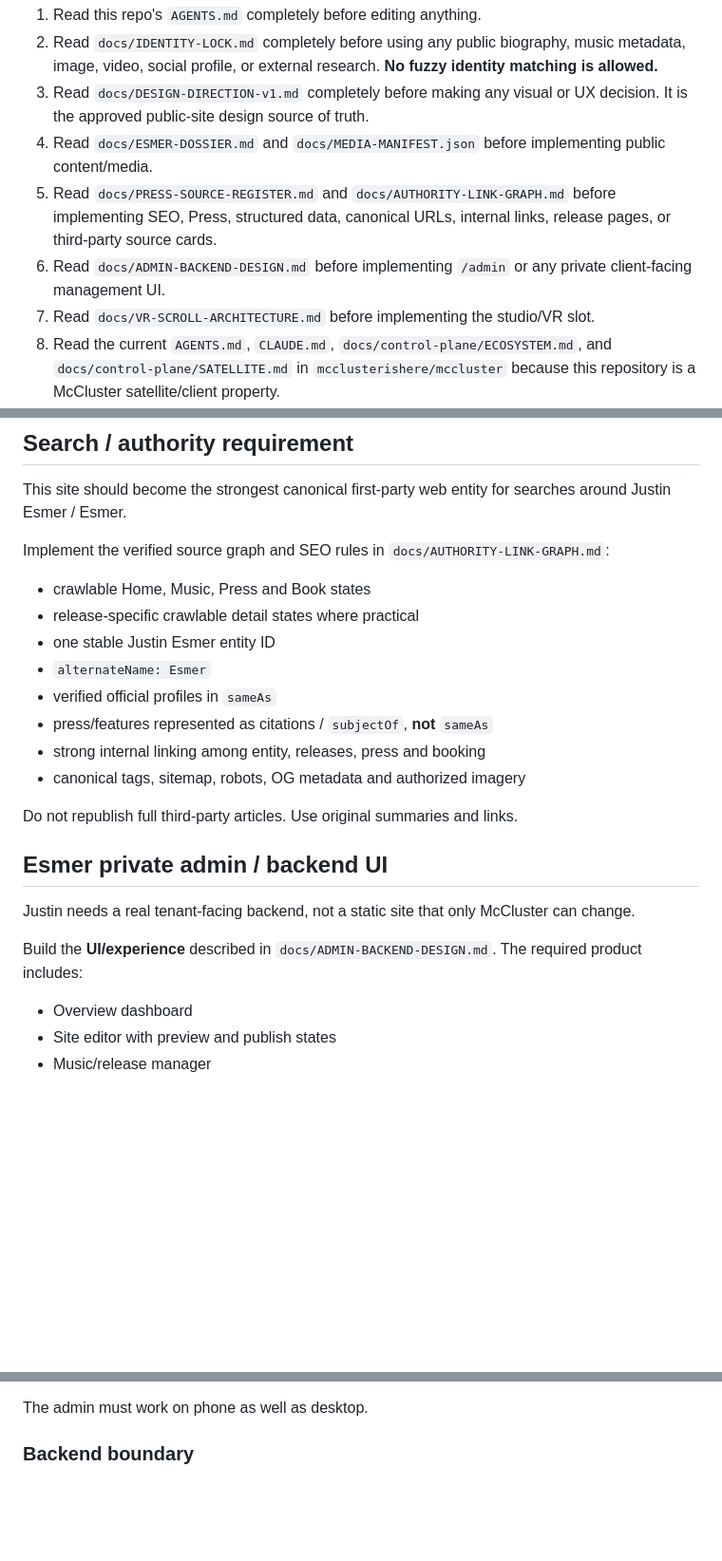
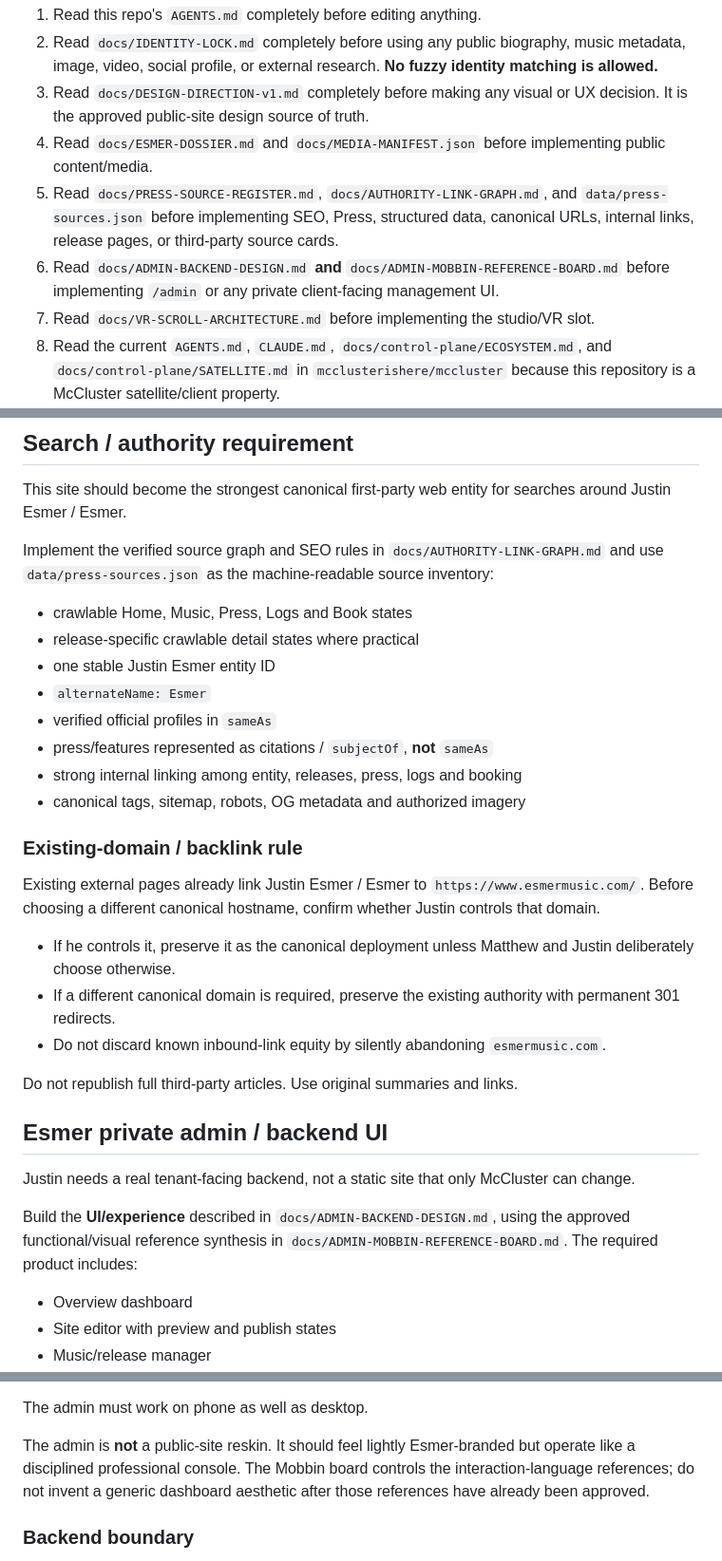
Before and after one commit to mcclusterishere/esmer, a Markdown page: CLAUDE.md, 3 parts joined by grey strips. Shown at 95% size. Rendered like a GitHub page; blank space fills up the shorter version.

Commit message:
Require new press data and admin Mobbin board

```diff
--- a/CLAUDE.md
+++ b/CLAUDE.md
@@ -6,8 +6,8 @@ You are the primary site builder for the **Esmer** client site.
 2. Read `docs/IDENTITY-LOCK.md` completely before using any public biography, music metadata, image, video, social profile, or external research. **No fuzzy identity matching is allowed.**
 3. Read `docs/DESIGN-DIRECTION-v1.md` completely before making any visual or UX decision. It is the approved public-site design source of truth.
 4. Read `docs/ESMER-DOSSIER.md` and `docs/MEDIA-MANIFEST.json` before implementing public content/media.
-5. Read `docs/PRESS-SOURCE-REGISTER.md` and `docs/AUTHORITY-LINK-GRAPH.md` before implementing SEO, Press, structured data, canonical URLs, internal links, release pages, or third-party source cards.
-6. Read `docs/ADMIN-BACKEND-DESIGN.md` before implementing `/admin` or any private client-facing management UI.
+5. Read `docs/PRESS-SOURCE-REGISTER.md`, `docs/AUTHORITY-LINK-GRAPH.md`, and `data/press-sources.json` before implementing SEO, Press, structured data, canonical URLs, internal links, release pages, or third-party source cards.
+6. Read `docs/ADMIN-BACKEND-DESIGN.md` **and** `docs/ADMIN-MOBBIN-REFERENCE-BOARD.md` before implementing `/admin` or any private client-facing management UI.
 7. Read `docs/VR-SCROLL-ARCHITECTURE.md` before implementing the studio/VR slot.
 8. Read the current `AGENTS.md`, `CLAUDE.md`, `docs/control-plane/ECOSYSTEM.md`, and `docs/control-plane/SATELLITE.md` in `mcclusterishere/mccluster` because this repository is a McCluster satellite/client property.
 9. Do **not** create a second backend, auth system, database, billing system, CRM, social scheduler, admin data store, or Cloudflare Worker. The Esmer private admin **UI can live in this repo**, but authenticated state/persistence belongs to the McCluster control plane.
@@ -49,16 +49,24 @@ Do not invent new reference-driven styling without Matthew McCluster's approval.
 
 This site should become the strongest canonical first-party web entity for searches around Justin Esmer / Esmer.
 
-Implement the verified source graph and SEO rules in `docs/AUTHORITY-LINK-GRAPH.md`:
+Implement the verified source graph and SEO rules in `docs/AUTHORITY-LINK-GRAPH.md` and use `data/press-sources.json` as the machine-readable source inventory:
 
-- crawlable Home, Music, Press and Book states
+- crawlable Home, Music, Press, Logs and Book states
 - release-specific crawlable detail states where practical
 - one stable Justin Esmer entity ID
 - `alternateName: Esmer`
 - verified official profiles in `sameAs`
 - press/features represented as citations / `subjectOf`, **not** `sameAs`
-- strong internal linking among entity, releases, press and booking
+- strong internal linking among entity, releases, press, logs and booking
 - canonical tags, sitemap, robots, OG metadata and authorized imagery
+
+### Existing-domain / backlink rule
+
+Existing external pages already link Justin Esmer / Esmer to `https://www.esmermusic.com/`. Before choosing a different canonical hostname, confirm whether Justin controls that domain.
+
+- If he controls it, preserve it as the canonical deployment unless Matthew and Justin deliberately choose otherwise.
+- If a different canonical domain is required, preserve the existing authority with permanent 301 redirects.
+- Do not discard known inbound-link equity by silently abandoning `esmermusic.com`.
 
 Do not republish full third-party articles. Use original summaries and links.
 
@@ -66,7 +74,7 @@ Do not republish full third-party articles. Use original summaries and links.
 
 Justin needs a real tenant-facing backend, not a static site that only McCluster can change.
 
-Build the **UI/experience** described in `docs/ADMIN-BACKEND-DESIGN.md`. The required product includes:
+Build the **UI/experience** described in `docs/ADMIN-BACKEND-DESIGN.md`, using the approved functional/visual reference synthesis in `docs/ADMIN-MOBBIN-REFERENCE-BOARD.md`. The required product includes:
 
 - Overview dashboard
 - Site editor with preview and publish states
@@ -81,6 +89,8 @@ Build the **UI/experience** described in `docs/ADMIN-BACKEND-DESIGN.md`. The req
 - Settings
 
 The admin must work on phone as well as desktop.
+
+The admin is **not** a public-site reskin. It should feel lightly Esmer-branded but operate like a disciplined professional console. The Mobbin board controls the interaction-language references; do not invent a generic dashboard aesthetic after those references have already been approved.
 
 ### Backend boundary
 
```
